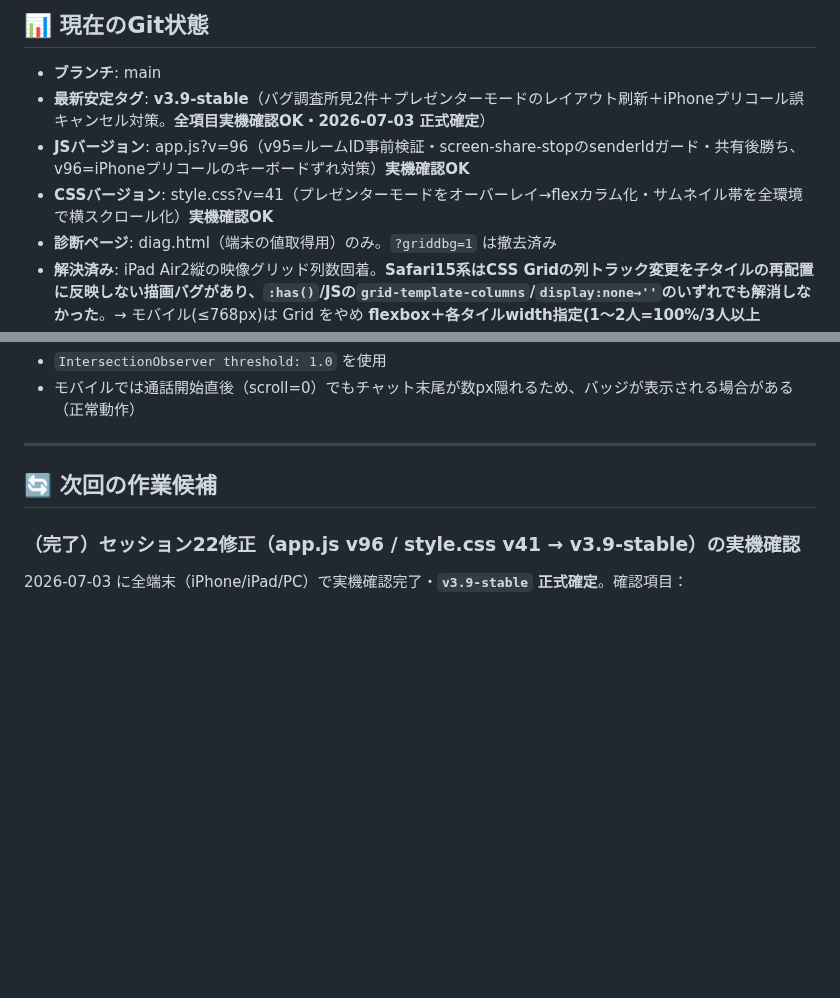
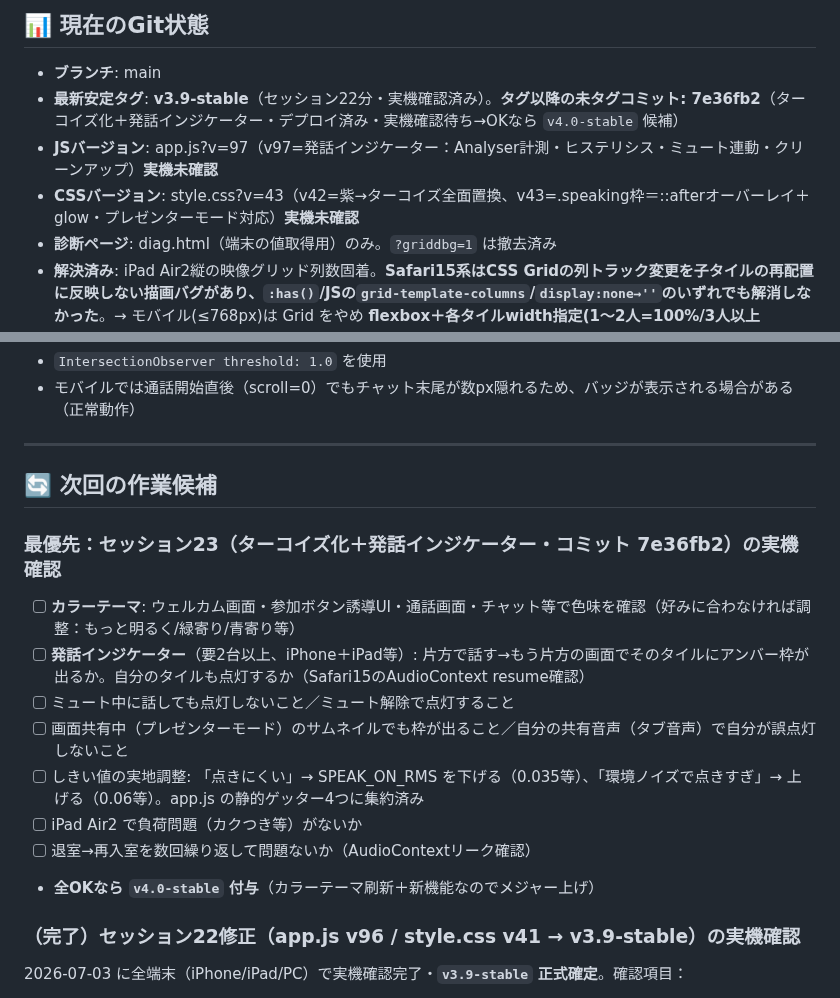
Before and after one commit to iitsubu-cloud/comchat, a Markdown page: SESSION_SUMMARY.md, 2 parts joined by grey strips. GitHub-like rendering; blank space fills up the shorter version.

Commit message:
docs: セッション23のサマリーを更新（実機確認チェックリスト付き）
Co-Authored-By: Claude Fable 5 <noreply@anthropic.com>

```diff
--- a/SESSION_SUMMARY.md
+++ b/SESSION_SUMMARY.md
@@ -403,9 +405,9 @@
 ## 📊 現在のGit状態
 
 - **ブランチ**: main
-- **最新安定タグ**: **v3.9-stable**（バグ調査所見2件＋プレゼンターモードのレイアウト刷新＋iPhoneプリコール誤キャンセル対策。**全項目実機確認OK・2026-07-03 正式確定**）
-- **JSバージョン**: app.js?v=96（v95=ルームID事前検証・screen-share-stopのsenderIdガード・共有後勝ち、v96=iPhoneプリコールのキーボードずれ対策）**実機確認OK**
-- **CSSバージョン**: style.css?v=41（プレゼンターモードをオーバーレイ→flexカラム化・サムネイル帯を全環境で横スクロール化）**実機確認OK**
+- **最新安定タグ**: **v3.9-stable**（セッション22分・実機確認済み）。**タグ以降の未タグコミット: 7e36fb2**（ターコイズ化＋発話インジケーター・デプロイ済み・実機確認待ち→OKなら `v4.0-stable` 候補）
+- **JSバージョン**: app.js?v=97（v97=発話インジケーター：Analyser計測・ヒステリシス・ミュート連動・クリーンアップ）**実機未確認**
+- **CSSバージョン**: style.css?v=43（v42=紫→ターコイズ全面置換、v43=.speaking枠＝::afterオーバーレイ＋glow・プレゼンターモード対応）**実機未確認**
 - **診断ページ**: diag.html（端末の値取得用）のみ。`?griddbg=1` は撤去済み
 - **解決済み**: iPad Air2縦の映像グリッド列数固着。**Safari15系はCSS Gridの列トラック変更を子タイルの再配置に反映しない描画バグがあり、`:has()`/JSの`grid-template-columns`/`display:none→''`のいずれでも解消しなかった**。→ モバイル(≤768px)は Grid をやめ **flexbox＋各タイルwidth指定(1〜2人=100%/3人以上=calc(50% - 4px))** に転換。さらに Safari15が `align-content:start` を認識せず stretch に落ちてタイルが縦伸びする副作用を `align-content/align-items:flex-start` ＋ `.video-container{height:auto}` で解消。PC(≥769px)は従来のgridロジックのまま無変更。全端末実機OK
 
@@ -462,6 +464,16 @@
 
 ## 🔄 次回の作業候補
 
+### 最優先：セッション23（ターコイズ化＋発話インジケーター・コミット 7e36fb2）の実機確認
+- [ ] **カラーテーマ**: ウェルカム画面・参加ボタン誘導UI・通話画面・チャット等で色味を確認（好みに合わなければ調整：もっと明るく/緑寄り/青寄り等）
+- [ ] **発話インジケーター**（要2台以上、iPhone＋iPad等）: 片方で話す→もう片方の画面でそのタイルにアンバー枠が出るか。自分のタイルも点灯するか（Safari15のAudioContext resume確認）
+- [ ] ミュート中に話しても点灯しないこと／ミュート解除で点灯すること
+- [ ] 画面共有中（プレゼンターモード）のサムネイルでも枠が出ること／自分の共有音声（タブ音声）で自分が誤点灯しないこと
+- [ ] しきい値の実地調整: 「点きにくい」→ SPEAK_ON_RMS を下げる（0.035等）、「環境ノイズで点きすぎ」→ 上げる（0.06等）。app.js の静的ゲッター4つに集約済み
+- [ ] iPad Air2 で負荷問題（カクつき等）がないか
+- [ ] 退室→再入室を数回繰り返して問題ないか（AudioContextリーク確認）
+- **全OKなら `v4.0-stable` 付与**（カラーテーマ刷新＋新機能なのでメジャー上げ）
+
 ### （完了）セッション22修正（app.js v96 / style.css v41 → v3.9-stable）の実機確認
 2026-07-03 に全端末（iPhone/iPad/PC）で実機確認完了・**`v3.9-stable` 正式確定**。確認項目：
 - [x] **iPhoneプリコール**: カメラ/マイク/背景ボタンが正常に反応（ウェルカムに戻らない・ボタンが死なない）
```
Also changed, not shown: other parts of SESSION_SUMMARY.md (+4 -2 lines).
